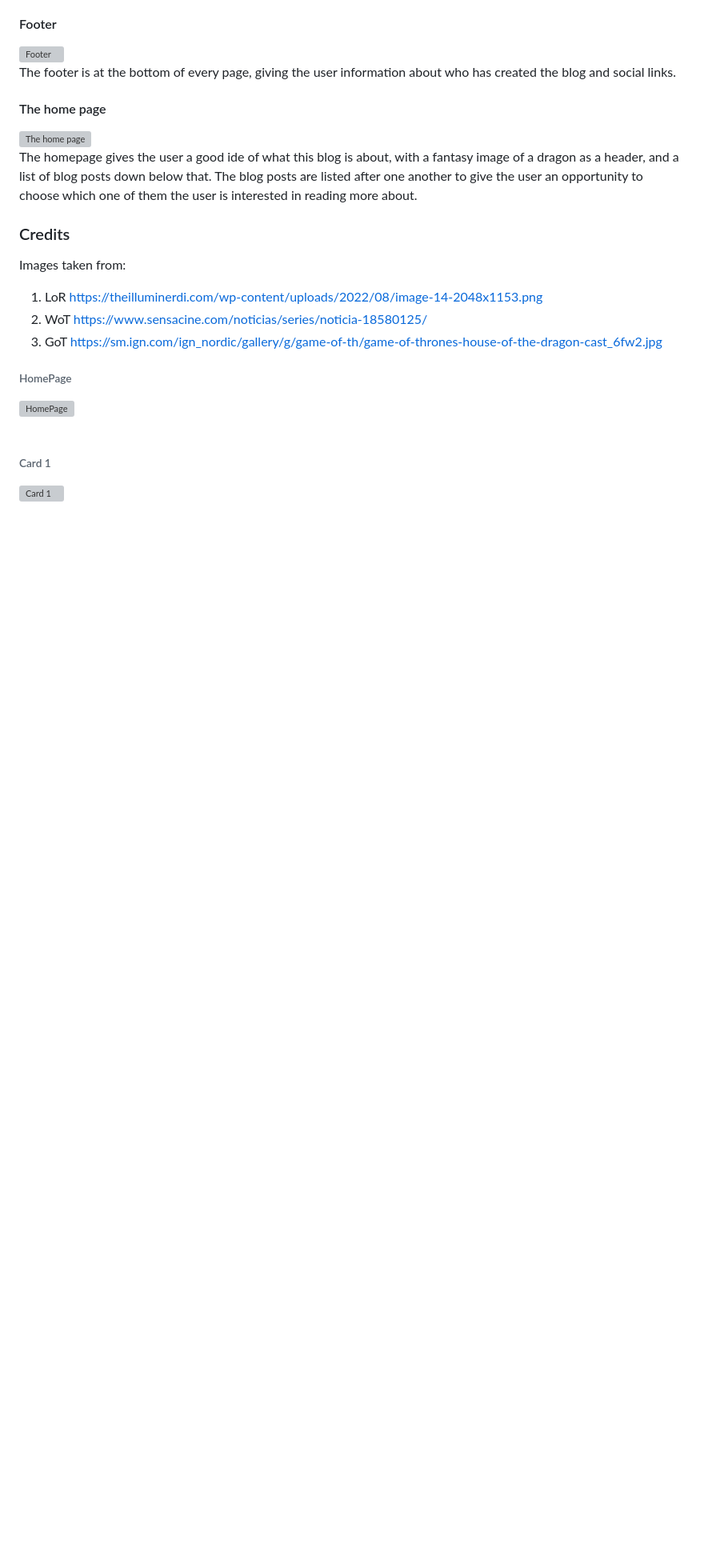
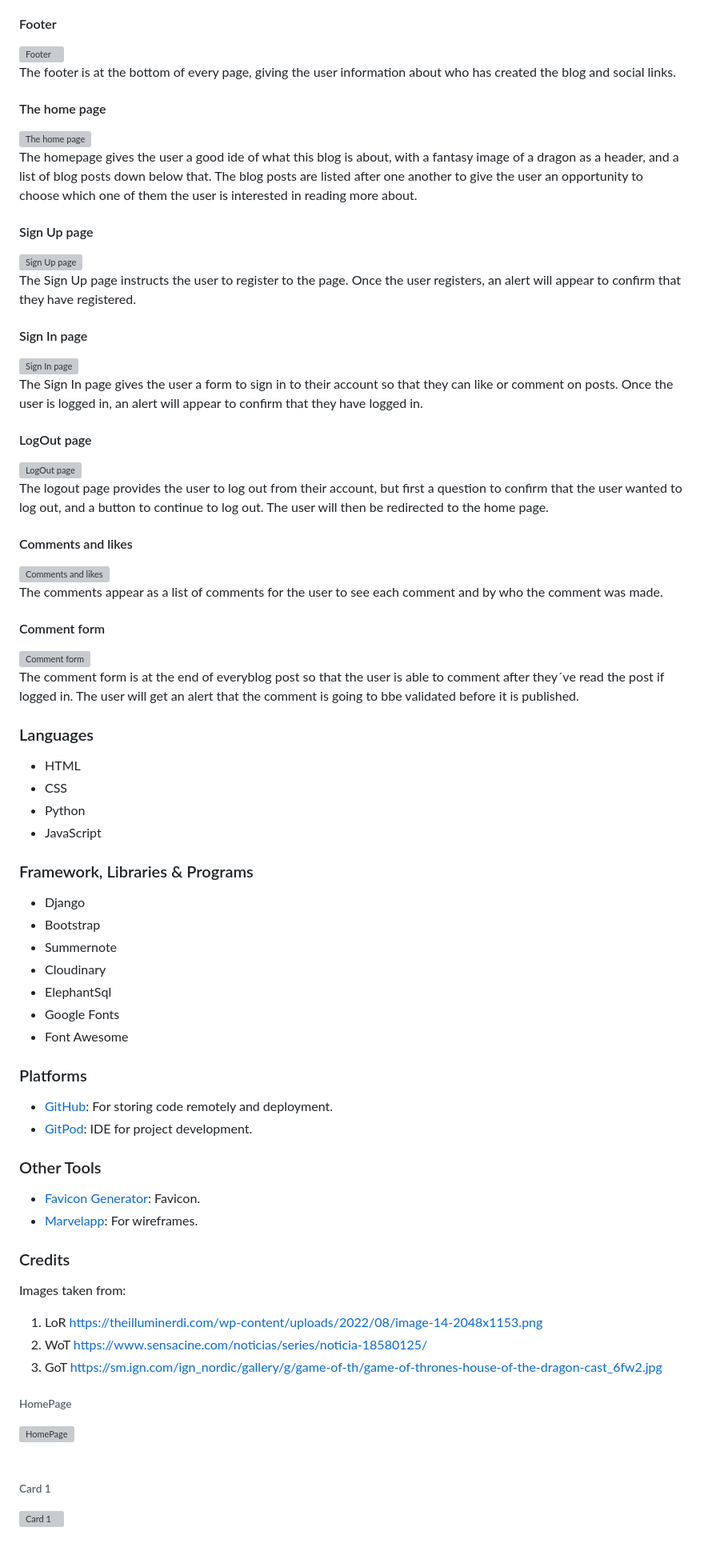
Before and after one commit to MiswaQ/FantasyBlog, a Markdown page: README.md, the part around the change. Shown at 80% size. GitHub-like rendering; blank space fills up the shorter version; grey boxes are pictures that could not be loaded.

```diff
--- a/README.md
+++ b/README.md
@@ -85,6 +85,57 @@ The footer is at the bottom of every page, giving the user information about who
 ![The home page](https://res.cloudinary.com/miswaq/image/upload/v1708790585/Fantasy/The_homepage_pm3vol.png)
 <br>
 The homepage gives the user a good ide of what this blog is about, with a fantasy image of a dragon as a header, and a list of blog posts down below that. The blog posts are listed after one another to give the user an opportunity to choose which one of them the user is interested in reading more about.
+
+#### Sign Up page
+![Sign Up page](https://res.cloudinary.com/miswaq/image/upload/v1708863863/Fantasy/Sign_Up_page_aq4hag.png)
+<br>
+The Sign Up page instructs the user to register to the page.
+Once the user registers, an alert will appear to confirm that they have registered.
+
+#### Sign In page
+![Sign In page](https://res.cloudinary.com/miswaq/image/upload/v1708863862/Fantasy/Sign_In_page_iygc8s.png)
+<br>
+The Sign In page gives the user a form to sign in to their account so that they can like or comment on posts. Once the user is logged in, an alert will appear to confirm that they have logged in.
+
+#### LogOut page
+![LogOut page](https://res.cloudinary.com/miswaq/image/upload/v1708863861/Fantasy/Sign_Out_page_busxj0.png)
+<br>
+The logout page provides the user to log out from their account, but first a question to confirm that the user wanted to log out, and a button to continue to log out. The user will then be redirected to the home page.
+
+#### Comments and likes
+![Comments and likes](https://res.cloudinary.com/miswaq/image/upload/v1708863861/Fantasy/Comments_and_likes_pieqch.png)
+<br>
+The comments appear as a list of comments for the user to see each comment and by who the comment was made.
+
+#### Comment form
+![Comment form](https://res.cloudinary.com/miswaq/image/upload/v1708863860/Fantasy/Comment_form_zqgzj5.png)
+<br>
+The comment form is at the end of everyblog post so that the user is able to comment after they´ve read the post if logged in.
+The user will get an alert that the comment is going to bbe validated before it is published.
+
+### Languages
+* HTML
+* CSS
+* Python
+* JavaScript
+
+### Framework, Libraries & Programs
+* Django
+* Bootstrap
+* Summernote
+* Cloudinary
+* ElephantSql
+* Google Fonts
+* Font Awesome
+
+### Platforms
+* [GitHub](https://github.com/): For storing code remotely and deployment.
+* [GitPod](https://www.gitpod.io/): IDE for project development.
+
+### Other Tools
+* [Favicon Generator](https://www.favicon-generator.org/): Favicon.
+* [Marvelapp](https://marvelapp.com/): For wireframes.
+
 
 
 
```
